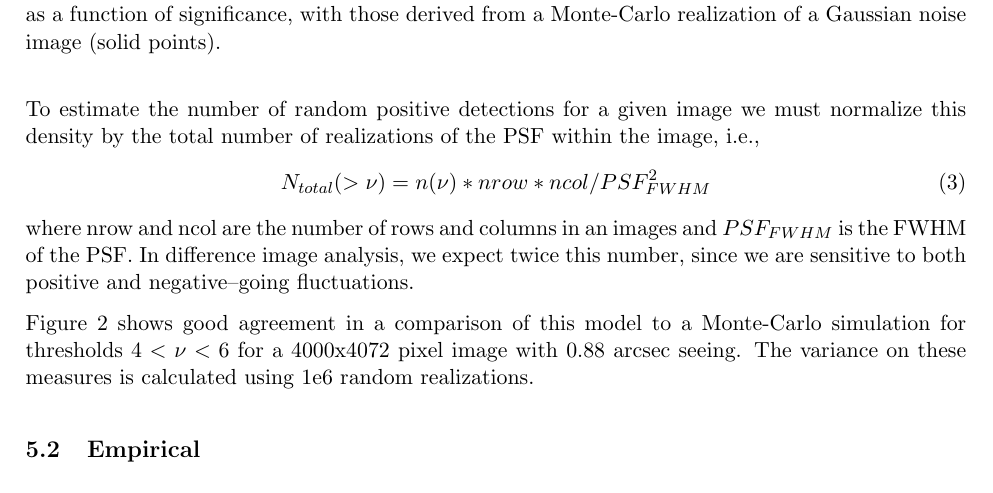
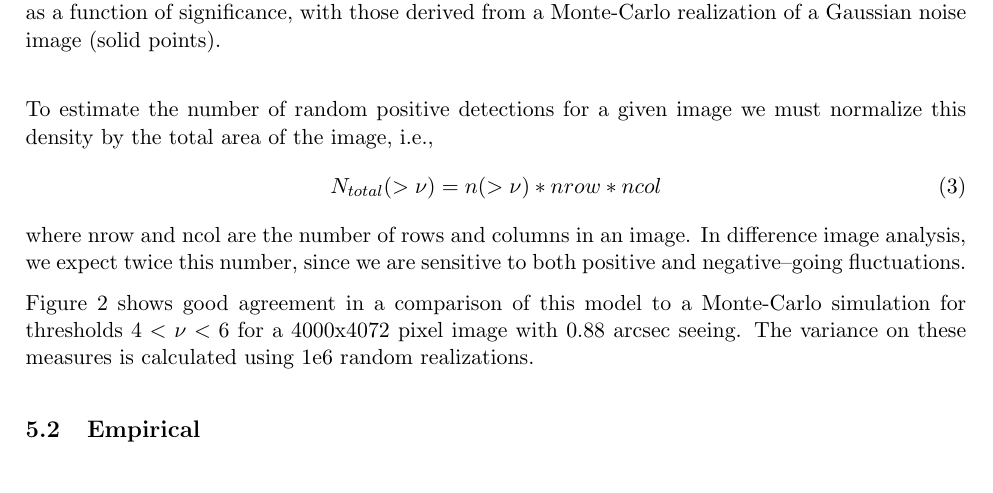
Before and after one commit to lsst/LDM-227, a LaTeX document (W13report.tex): part of page 13 of 50, cut so that both start at the same text. Compiled offline with pdfLaTeX.

Commit message:
Fixed a (I think) typo in Eqns 2 and 3.  AJC will recheck when he lands.

```diff
--- a/W13report.tex
+++ b/W13report.tex
@@ -647,14 +647,14 @@ detection threshold, $\nu$ is given by
 n(>\nu) = \frac{1}{2^{5/2}\pi^{3/2}\sigma_g^{2}} \nu e^{-\nu^2 /2}
 \label{eq-theory}
 \end{equation}
- To estimate the number of random
+To estimate the number of random
 positive detections for a given image we must normalize this density
-by the total number of realizations of the PSF within the image, i.e.,
+by the total area of the image, i.e.,
 \begin{equation}
-N_{total}(>\nu) = n(\nu)*nrow*ncol/PSF_{FWHM}^2
+N_{total}(>\nu) = n(>\nu) * nrow * ncol
 \end{equation}
-where nrow and ncol are the number of rows and columns in an images
-and $PSF_{FWHM}$ is the FWHM of the PSF.  In difference image analysis, we expect
+where nrow and ncol are the number of rows and columns in an image.
+In difference image analysis, we expect
 twice this number, since we are sensitive to both positive and negative--going
 fluctuations.
 
```
